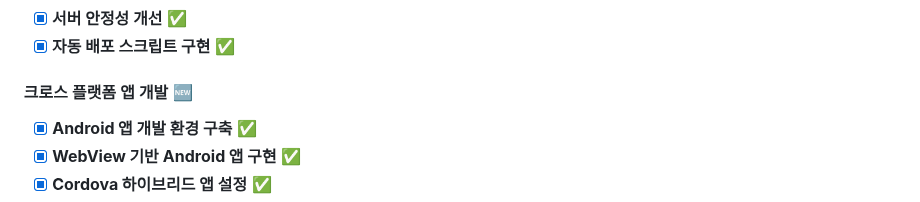
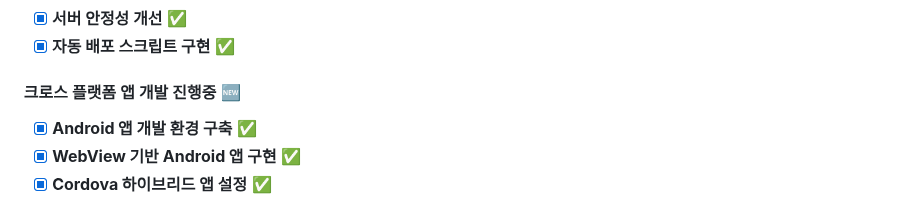
Before and after one commit to whwjdgml0508/planit, a Markdown page: README.md, the part around the change. GitHub-like rendering.

Commit message:
Update README.md with project details

```diff
--- a/README.md
+++ b/README.md
@@ -250,7 +250,7 @@ Internet → Nginx (Port 80) → Gunicorn (Port 8000) → Django Application
 - [x] **서버 안정성 개선** ✅
 - [x] **자동 배포 스크립트 구현** ✅
 
-#### 크로스 플랫폼 앱 개발 🆕
+#### 크로스 플랫폼 앱 개발 진행중 🆕
 - [x] **Android 앱 개발 환경 구축** ✅
 - [x] **WebView 기반 Android 앱 구현** ✅
 - [x] **Cordova 하이브리드 앱 설정** ✅
```
